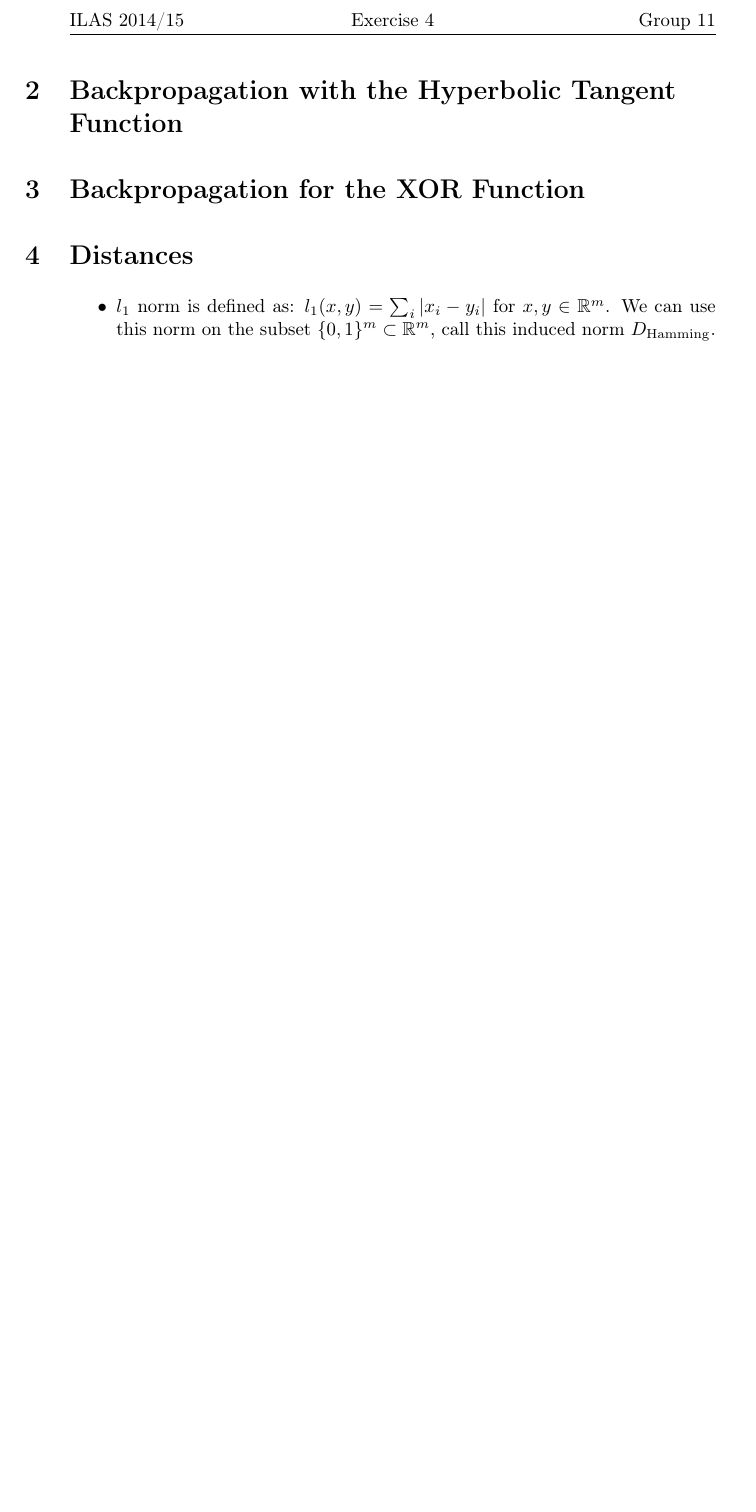
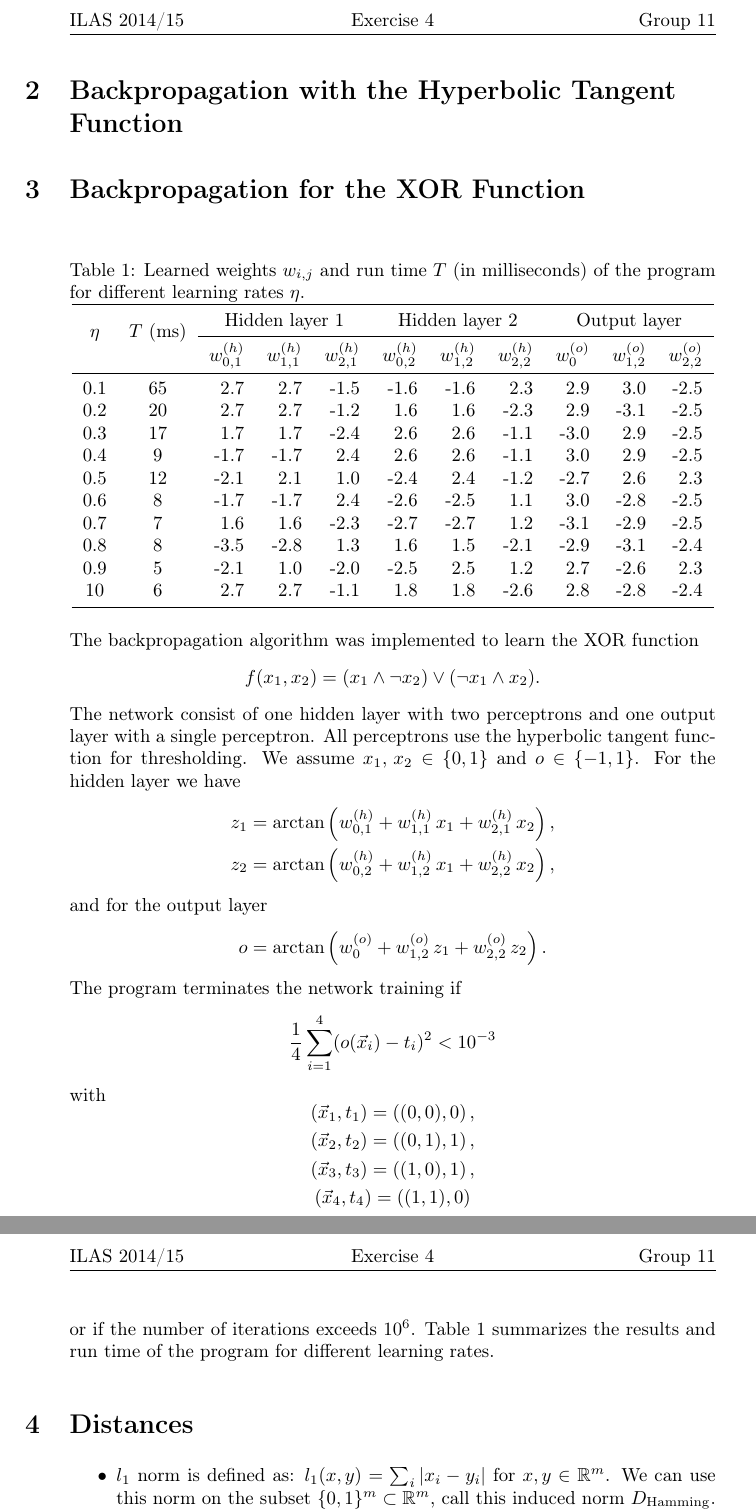
Before and after one commit to yselivonchyk/4111_ML, a LaTeX problem sheet (Exercises/04 Artificial Neural Networks/TeX/main.tex, which reads Exercises/04 Artificial Neural Networks/TeX/problem_3.tex): part of page 2 of 2 before the commit and two parts of pages 2 and 3 of 3 after it, the two joined at a grey line, cut so that both start at the same text, the shorter picture padded with empty space. Compiled offline with pdfLaTeX.

Commit message:
Ex 4.3: Added written material.

```diff
--- a/Exercises/04 Artificial Neural Networks/TeX/main.tex
+++ b/Exercises/04 Artificial Neural Networks/TeX/main.tex
@@ -9,6 +9,7 @@
 \usepackage{amsmath}
 \usepackage{amssymb}
 \usepackage{booktabs}
+\usepackage{multirow}
 \usepackage{fancyhdr}
 \usepackage{graphicx}
 
--- a/Exercises/04 Artificial Neural Networks/TeX/problem_3.tex
+++ b/Exercises/04 Artificial Neural Networks/TeX/problem_3.tex
@@ -1 +1,62 @@
 \section{Backpropagation for the XOR Function}
+
+\begin{table}[h]
+\begin{centering}
+\caption{Learned weights $w_{i,j}$ and run time $T$ (in milliseconds) of
+the program for different learning rates $\eta$.\label{tab:table}}
+
+\par\end{centering}
+
+\centering{}%
+\begin{tabular}{ccrrrrrrrrr}
+\toprule
+\multirow{2}{*}{$\eta$} & \multirow{2}{*}{$T$ (ms)} & \multicolumn{3}{c}{Hidden layer 1 } & \multicolumn{3}{c}{Hidden layer 2} & \multicolumn{3}{c}{Output layer}\tabularnewline
+\cmidrule{3-11}
+ &  & $w_{0,1}^{(h)}$ & $w_{1,1}^{(h)}$ & $w_{2,1}^{(h)}$ & $w_{0,2}^{(h)}$ & $w_{1,2}^{(h)}$ & $w_{2,2}^{(h)}$ & $w_{0}^{(o)}$ & $w_{1,2}^{(o)}$ & $w_{2,2}^{(o)}$\tabularnewline
+\midrule
+$0.1$ & 65 & 2.7 & 2.7 & -1.5 & -1.6 & -1.6 & 2.3 & 2.9 & 3.0 & -2.5\tabularnewline
+$0.2$ & 20 & 2.7 & 2.7 & -1.2 & 1.6 & 1.6 & -2.3 & 2.9 & -3.1 & -2.5\tabularnewline
+$0.3$ & 17 & 1.7 & 1.7 & -2.4 & 2.6 & 2.6 & -1.1 & -3.0 & 2.9 & -2.5\tabularnewline
+$0.4$ & 9 & -1.7 & -1.7 & 2.4 & 2.6 & 2.6 & -1.1 & 3.0 & 2.9 & -2.5\tabularnewline
+$0.5$ & 12 & -2.1 & 2.1 & 1.0 & -2.4 & 2.4 & -1.2 & -2.7 & 2.6 & 2.3\tabularnewline
+$0.6$ & 8 & -1.7 & -1.7 & 2.4 & -2.6 & -2.5 & 1.1 & 3.0 & -2.8 & -2.5\tabularnewline
+$0.7$ & 7 & 1.6 & 1.6 & -2.3 & -2.7 & -2.7 & 1.2 & -3.1 & -2.9 & -2.5\tabularnewline
+$0.8$ & 8 & -3.5 & -2.8 & 1.3 & 1.6 & 1.5 & -2.1 & -2.9 & -3.1 & -2.4\tabularnewline
+$0.9$ & 5 & -2.1 & 1.0 & -2.0 & -2.5 & 2.5 & 1.2 & 2.7 & -2.6 & 2.3\tabularnewline
+$10$ & 6 & 2.7 & 2.7 & -1.1 & 1.8 & 1.8 & -2.6 & 2.8 & -2.8 & -2.4\tabularnewline
+\bottomrule
+\end{tabular}
+\end{table}
+
+The backpropagation algorithm was implemented to learn the XOR function
+\[
+f(x_{1},x_{2})=(x_{1}\land\lnot x_{2})\lor(\lnot x_{1}\land x_{2}).
+\]
+The network consist of one hidden layer with two perceptrons and one
+output layer with a single perceptron. All perceptrons use the hyperbolic
+tangent function for thresholding. We assume $x_{1},\, x_{2}\in\{0,1\}$
+and $o\in\{-1,1\}$. For the hidden layer we have
+\[
+\begin{gathered}z_{1}=\arctan\left(w_{0,1}^{(h)}+w_{1,1}^{(h)}\, x_{1}+w_{2,1}^{(h)}\, x_{2}\right),\\
+z_{2}=\arctan\left(w_{0,2}^{(h)}+w_{1,2}^{(h)}\, x_{1}+w_{2,2}^{(h)}\, x_{2}\right),
+\end{gathered}
+\]
+and for the output layer
+\[
+o=\arctan\left(w_{0}^{(o)}+w_{1,2}^{(o)}\, z_{1}+w_{2,2}^{(o)}\, z_{2}\right).
+\]
+The program terminates the network training if
+\[
+\frac{1}{4}\sum_{i=1}^{4}(o(\vec{x}_{i})-t_{i})^{2}<10^{-3}
+\]
+with
+\[
+\begin{gathered}(\vec{x}_{1},t_{1})=\left((0,0),0\right),\\
+(\vec{x}_{2},t_{2})=\left((0,1),1\right),\\
+(\vec{x}_{3},t_{3})=\left((1,0),1\right),\\
+(\vec{x}_{4},t_{4})=\left((1,1),0\right)
+\end{gathered}
+\]
+or if the number of iterations exceeds $10^{6}$. Table \ref{tab:table}
+summarizes the results and run time of the program for different learning
+rates.
```
